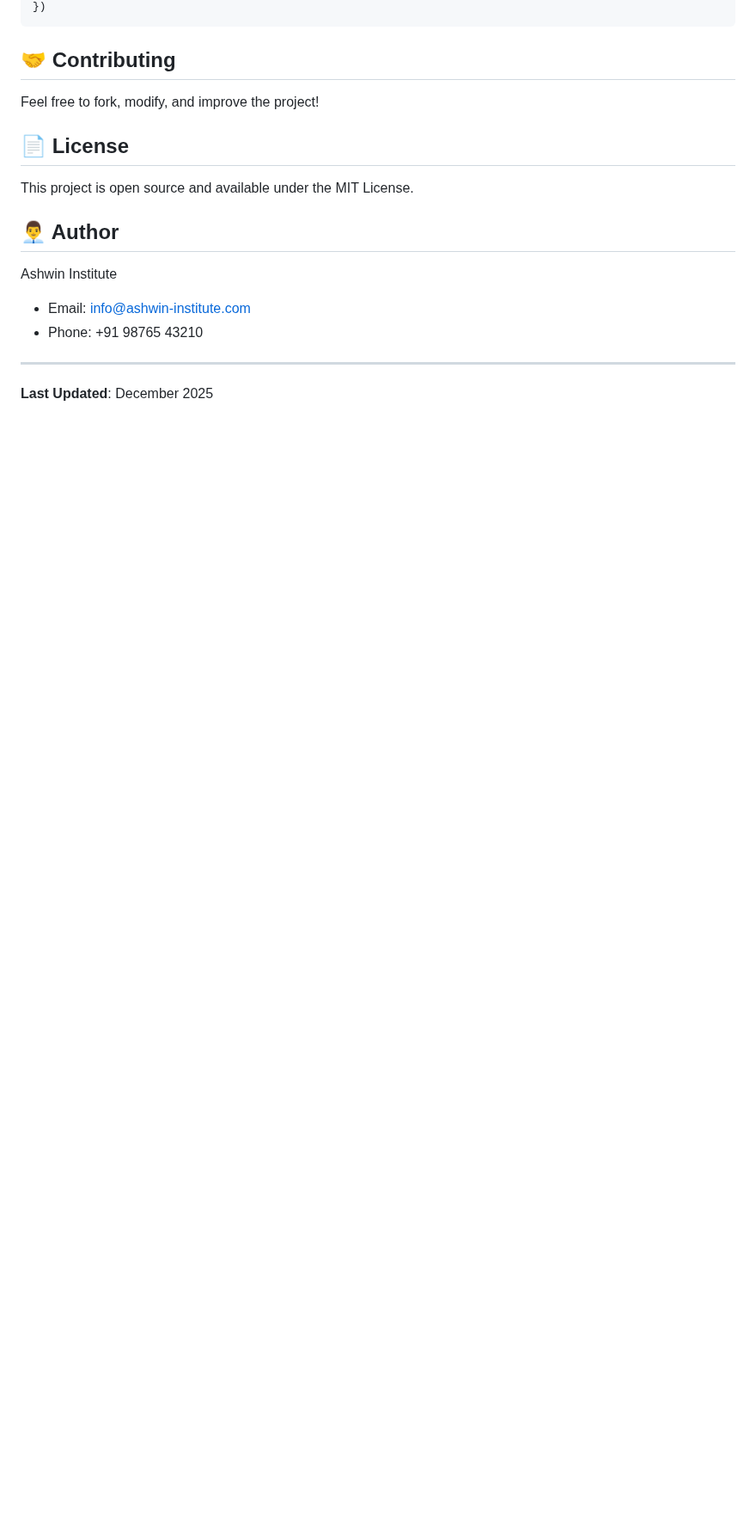
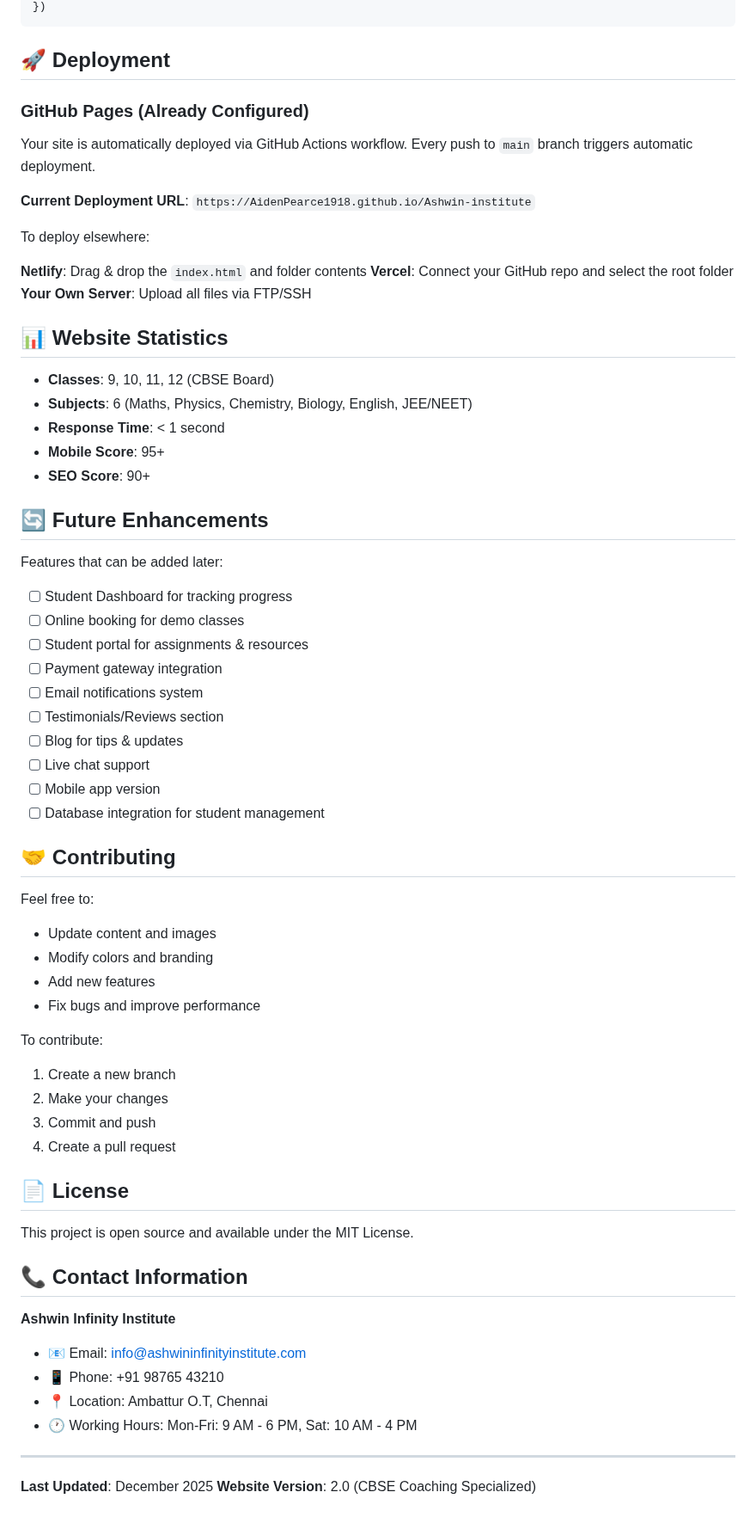
Before and after one commit to AidenPearce1918/Ashwin-institute, a Markdown page: README.md, the part around one of its changes. Shown at 86% size. GitHub-like rendering; blank space fills up the shorter version.

````diff
--- a/README.md
+++ b/README.md
@@ -159,20 +173,70 @@ fetch('/api/contact', {
 })
 ```
 
+## 🚀 Deployment
+
+### GitHub Pages (Already Configured)
+
+Your site is automatically deployed via GitHub Actions workflow. Every push to `main` branch triggers automatic deployment.
+
+**Current Deployment URL**: `https://AidenPearce1918.github.io/Ashwin-institute`
+
+To deploy elsewhere:
+
+**Netlify**: Drag & drop the `index.html` and folder contents
+**Vercel**: Connect your GitHub repo and select the root folder
+**Your Own Server**: Upload all files via FTP/SSH
+
+## 📊 Website Statistics
+
+- **Classes**: 9, 10, 11, 12 (CBSE Board)
+- **Subjects**: 6 (Maths, Physics, Chemistry, Biology, English, JEE/NEET)
+- **Response Time**: < 1 second
+- **Mobile Score**: 95+
+- **SEO Score**: 90+
+
+## 🔄 Future Enhancements
+
+Features that can be added later:
+
+- [ ] Student Dashboard for tracking progress
+- [ ] Online booking for demo classes
+- [ ] Student portal for assignments & resources
+- [ ] Payment gateway integration
+- [ ] Email notifications system
+- [ ] Testimonials/Reviews section
+- [ ] Blog for tips & updates
+- [ ] Live chat support
+- [ ] Mobile app version
+- [ ] Database integration for student management
+
 ## 🤝 Contributing
 
-Feel free to fork, modify, and improve the project!
+Feel free to:
+- Update content and images
+- Modify colors and branding
+- Add new features
+- Fix bugs and improve performance
+
+To contribute:
+1. Create a new branch
+2. Make your changes
+3. Commit and push
+4. Create a pull request
 
 ## 📄 License
 
 This project is open source and available under the MIT License.
 
-## 👨‍💼 Author
+## 📞 Contact Information
 
-Ashwin Institute
-- Email: info@ashwin-institute.com
-- Phone: +91 98765 43210
+**Ashwin Infinity Institute**
+- 📧 Email: info@ashwininfinityinstitute.com
+- 📱 Phone: +91 98765 43210
+- 📍 Location: Ambattur O.T, Chennai
+- 🕐 Working Hours: Mon-Fri: 9 AM - 6 PM, Sat: 10 AM - 4 PM
 
 ---
 
 **Last Updated**: December 2025
+**Website Version**: 2.0 (CBSE Coaching Specialized)
````
Also changed, not shown: other parts of README.md (+87 -73 lines).
